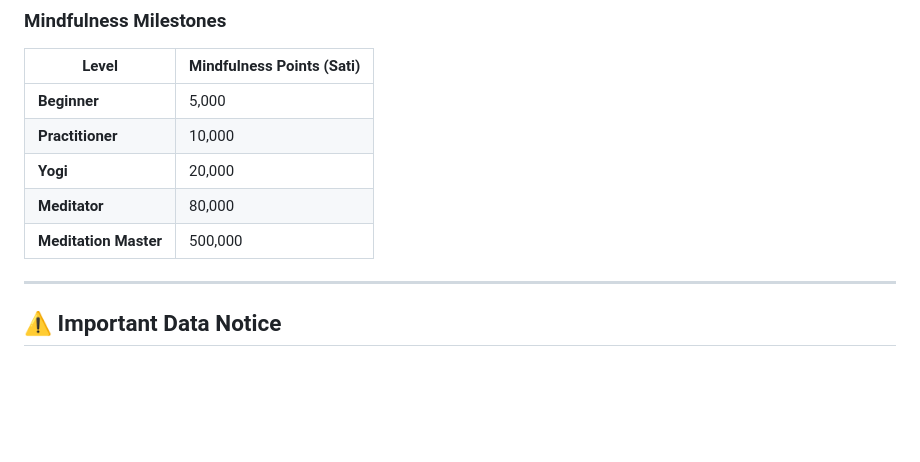
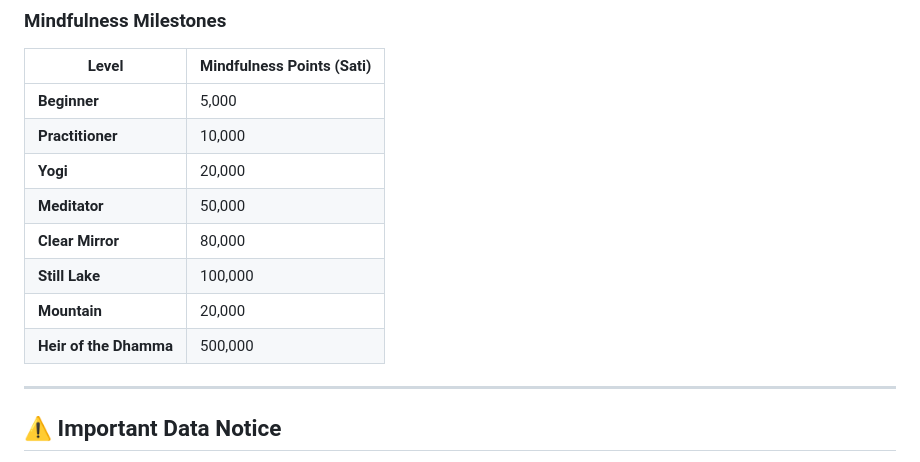
Before and after one commit to buddhanussati/meditator-journal, a Markdown page: README.md, the part around the change. GitHub-like rendering; blank space fills up the shorter version.

```diff
--- a/README.md
+++ b/README.md
@@ -98,8 +98,11 @@ The app recognizes your diligence through the following milestones:
 | **Beginner** | 5,000 |
 | **Practitioner** | 10,000 |
 | **Yogi** | 20,000 |
-| **Meditator** | 80,000 |
-| **Meditation Master** | 500,000 |
+| **Meditator** | 50,000 |
+| **Clear Mirror** | 80,000 |
+| **Still Lake** | 100,000 |
+| **Mountain** | 20,000 |
+| **Heir of the Dhamma** | 500,000 |
 
 ---
 
```
